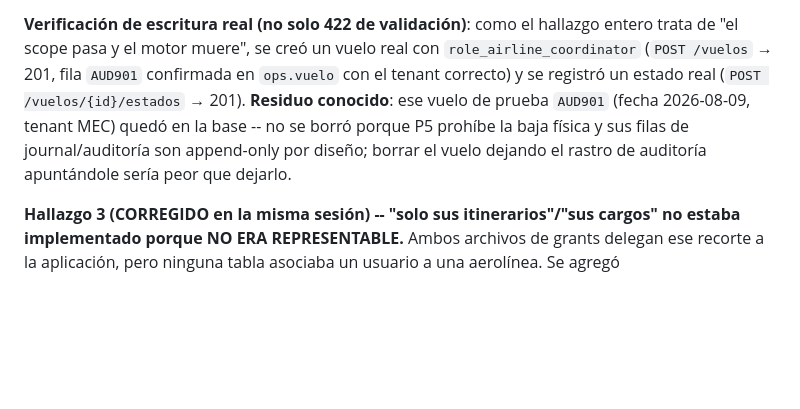
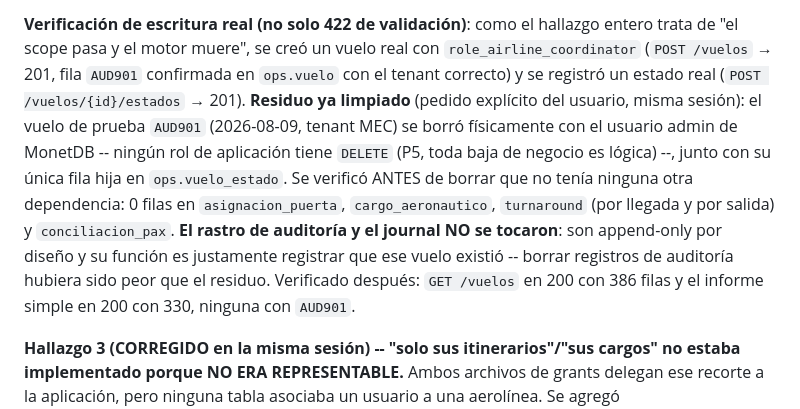
Before and after one commit to khrizzcoronel/AeroHub, a Markdown page: CLAUDE.md, the part around the change. GitHub-like rendering; blank space fills up the shorter version.

Commit message:
Borra el vuelo de prueba AUD901 y actualiza la nota de residuo
Limpieza del artefacto que dejo la verificacion de escritura real de
role_airline_coordinator (hallazgo 2 de la auditoria de la capa
operativa). Se borro con el usuario admin de MonetDB -- ningun rol de
aplicacion tiene DELETE (P5) -- junto con su unica fila hija en
ops.vuelo_estado, tras verificar que no tenia ninguna otra dependencia
(0 en asignacion_puerta, cargo_aeronautico, turnaround y
conciliacion_pax).

El rastro de auditoria y el journal se dejan intactos: son append-only
por diseno y su funcion es registrar que ese vuelo existio.

Solo cambia CLAUDE.md -- el borrado es un dato de la base, no de codigo.

```diff
--- a/CLAUDE.md
+++ b/CLAUDE.md
@@ -1581,11 +1581,19 @@ botones aparecen solos.
 hallazgo entero trata de "el scope pasa y el motor muere", se creó un
 vuelo real con `role_airline_coordinator` (`POST /vuelos` → 201, fila
 `AUD901` confirmada en `ops.vuelo` con el tenant correcto) y se registró
-un estado real (`POST /vuelos/{id}/estados` → 201). **Residuo conocido**:
-ese vuelo de prueba `AUD901` (fecha 2026-08-09, tenant MEC) quedó en la
-base -- no se borró porque P5 prohíbe la baja física y sus filas de
-journal/auditoría son append-only por diseño; borrar el vuelo dejando el
-rastro de auditoría apuntándole sería peor que dejarlo.
+un estado real (`POST /vuelos/{id}/estados` → 201). **Residuo ya
+limpiado** (pedido explícito del usuario, misma sesión): el vuelo de
+prueba `AUD901` (2026-08-09, tenant MEC) se borró físicamente con el
+usuario admin de MonetDB -- ningún rol de aplicación tiene `DELETE` (P5,
+toda baja de negocio es lógica) --, junto con su única fila hija en
+`ops.vuelo_estado`. Se verificó ANTES de borrar que no tenía ninguna otra
+dependencia: 0 filas en `asignacion_puerta`, `cargo_aeronautico`,
+`turnaround` (por llegada y por salida) y `conciliacion_pax`. **El rastro
+de auditoría y el journal NO se tocaron**: son append-only por diseño y su
+función es justamente registrar que ese vuelo existió -- borrar registros
+de auditoría hubiera sido peor que el residuo. Verificado después:
+`GET /vuelos` en 200 con 386 filas y el informe simple en 200 con 330,
+ninguna con `AUD901`.
 
 **Hallazgo 3 (CORREGIDO en la misma sesión) -- "solo sus itinerarios"/"sus
 cargos" no estaba implementado porque NO ERA REPRESENTABLE.** Ambos
```
